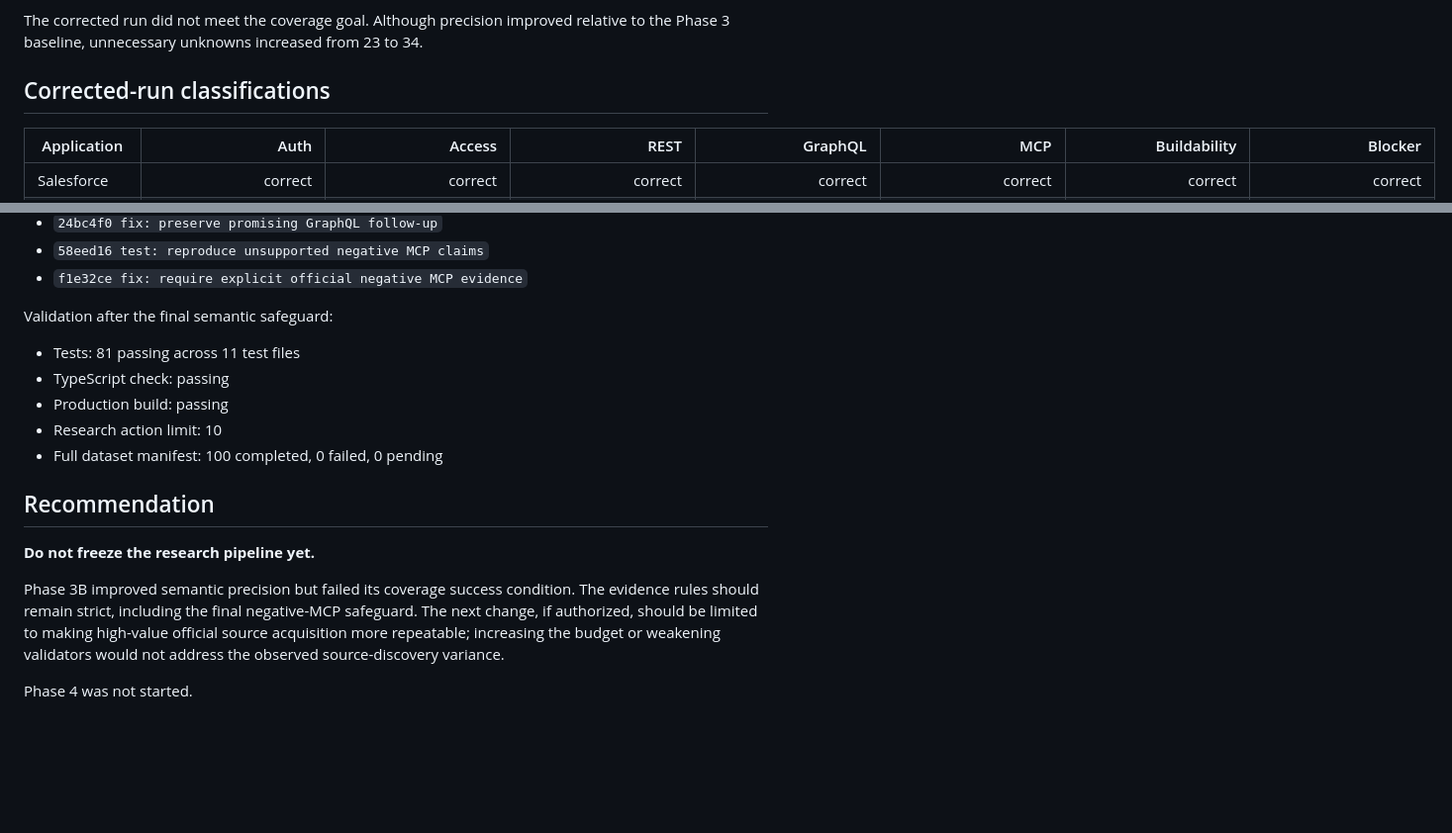
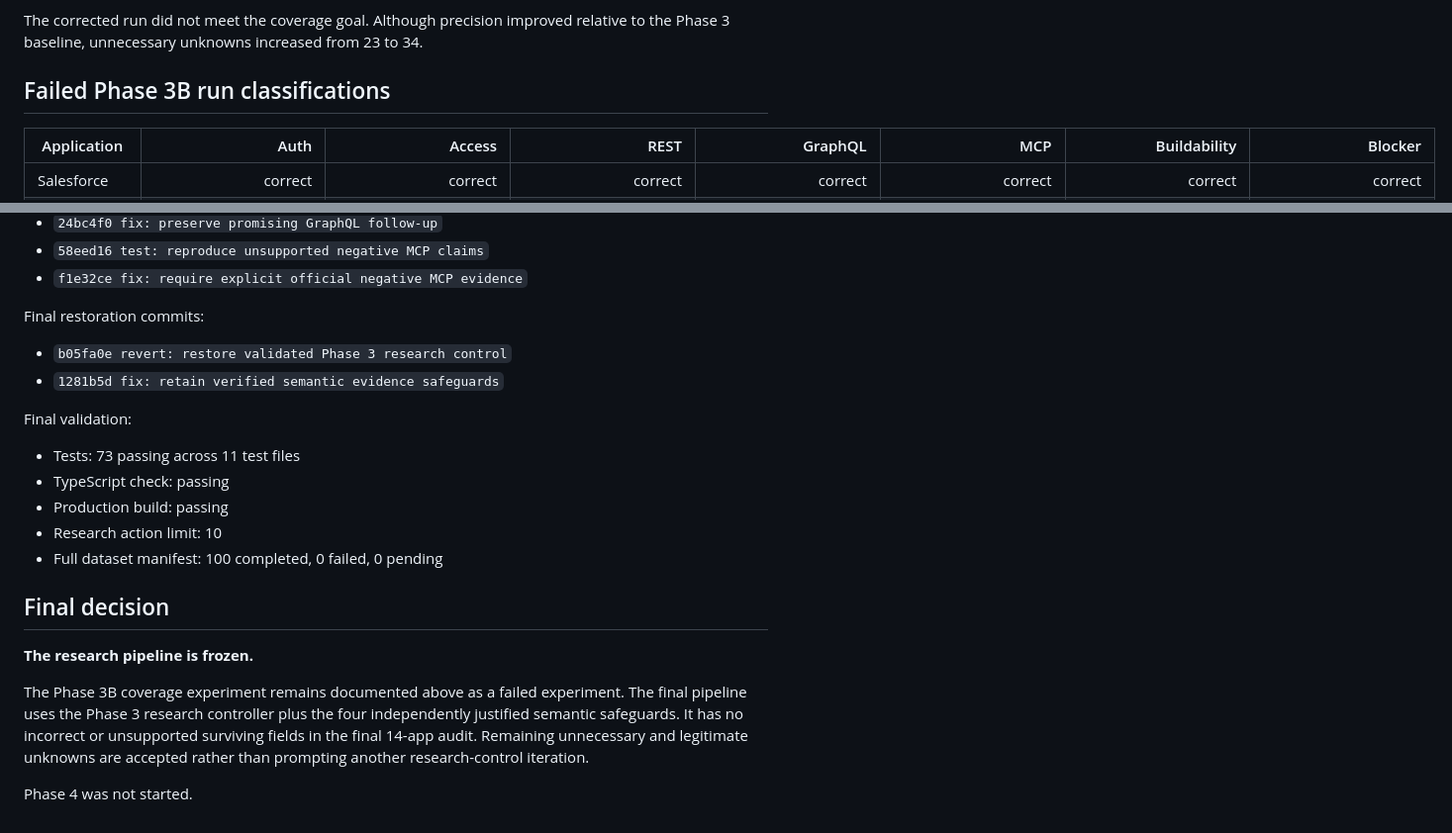
Before and after one commit to Abhishek-Sonje/composio-agent, a Markdown page: docs/phase-3b-validation-report.md, 2 parts joined by grey strips. Shown at 99% size. GitHub-like rendering; blank space fills up the shorter version.

Commit message:
docs: freeze restored research pipeline

```diff
--- a/docs/phase-3b-validation-report.md
+++ b/docs/phase-3b-validation-report.md
@@ -18,7 +55,7 @@ The first Phase 3B run exposed overly literal authentication matching and loss o
 
 The corrected run did not meet the coverage goal. Although precision improved relative to the Phase 3 baseline, unnecessary unknowns increased from 23 to 34.
 
-## Corrected-run classifications
+## Failed Phase 3B run classifications
 
 | Application | Auth | Access | REST | GraphQL | MCP | Buildability | Blocker |
 | --- | ---: | ---: | ---: | ---: | ---: | ---: | ---: |
@@ -76,18 +113,23 @@ Phase 3B commits:
 - `58eed16 test: reproduce unsupported negative MCP claims`
 - `f1e32ce fix: require explicit official negative MCP evidence`
 
-Validation after the final semantic safeguard:
+Final restoration commits:
 
-- Tests: 81 passing across 11 test files
+- `b05fa0e revert: restore validated Phase 3 research control`
+- `1281b5d fix: retain verified semantic evidence safeguards`
+
+Final validation:
+
+- Tests: 73 passing across 11 test files
 - TypeScript check: passing
 - Production build: passing
 - Research action limit: 10
 - Full dataset manifest: 100 completed, 0 failed, 0 pending
 
-## Recommendation
+## Final decision
 
-**Do not freeze the research pipeline yet.**
+**The research pipeline is frozen.**
 
-Phase 3B improved semantic precision but failed its coverage success condition. The evidence rules should remain strict, including the final negative-MCP safeguard. The next change, if authorized, should be limited to making high-value official source acquisition more repeatable; increasing the budget or weakening validators would not address the observed source-discovery variance.
+The Phase 3B coverage experiment remains documented above as a failed experiment. The final pipeline uses the Phase 3 research controller plus the four independently justified semantic safeguards. It has no incorrect or unsupported surviving fields in the final 14-app audit. Remaining unnecessary and legitimate unknowns are accepted rather than prompting another research-control iteration.
 
 Phase 4 was not started.
```
Also changed, not shown: other parts of docs/phase-3b-validation-report.md (+38 -1 lines).
